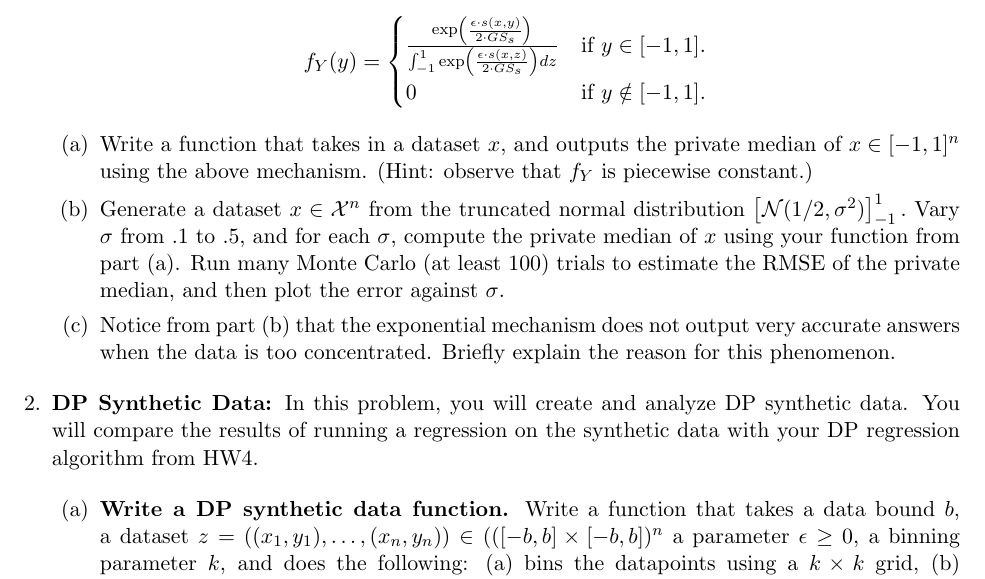
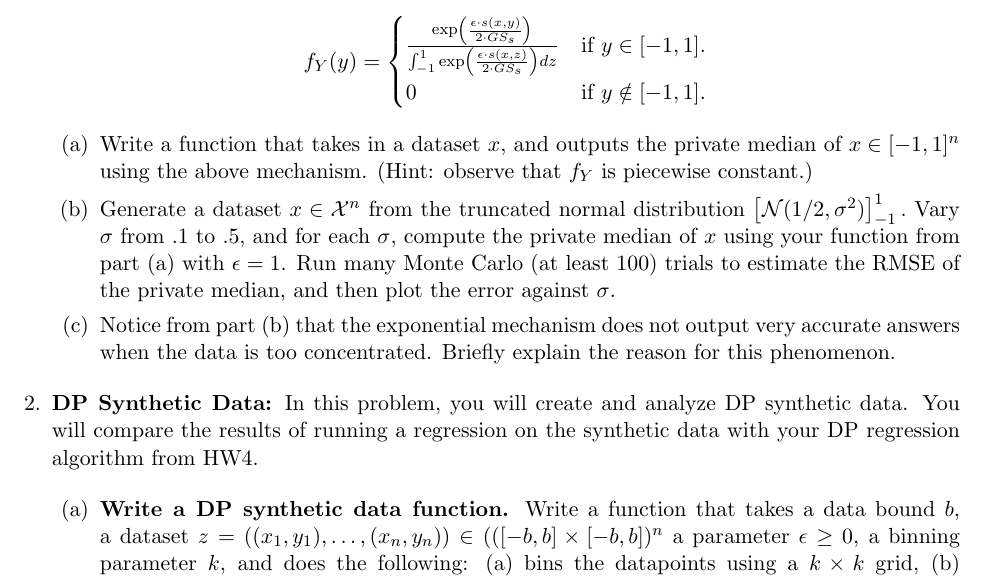
Before and after one commit to opendp/cs208, a LaTeX problem sheet (spring2022/homework/hw5.tex): part of page 1 of 2, cut so that both start at the same text. Compiled offline with pdfLaTeX.

Commit message:
update hw5

```diff
--- a/spring2022/homework/hw5.tex
+++ b/spring2022/homework/hw5.tex
@@ -79,7 +79,7 @@
 			(Hint: observe that $f_Y$ is
 			piecewise constant.)
 
-			\item Generate a dataset $x\in\calX^n$ from the truncated normal distribution $\left[\mathcal{N}(1/2,\sigma^2)\right]_{-1}^1.$ Vary $\sigma$ from $.1$ to $.5$, and for each $\sigma$, compute the private median of $x$ using your function from part (a). Run many Monte Carlo (at least 100)
+			\item Generate a dataset $x\in\calX^n$ from the truncated normal distribution $\left[\mathcal{N}(1/2,\sigma^2)\right]_{-1}^1.$ Vary $\sigma$ from $.1$ to $.5$, and for each $\sigma$, compute the private median of $x$ using your function from part (a) with $\epsilon=1$. Run many Monte Carlo (at least 100)
 			trials to estimate the RMSE
 			of the private median, and then plot the error against $\sigma$.
 
```
Also changed, not shown: spring2022/homework/hw5.pdf.
